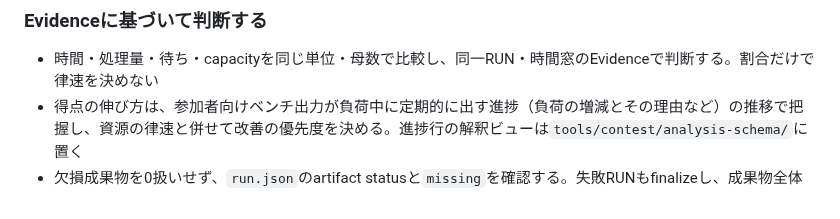
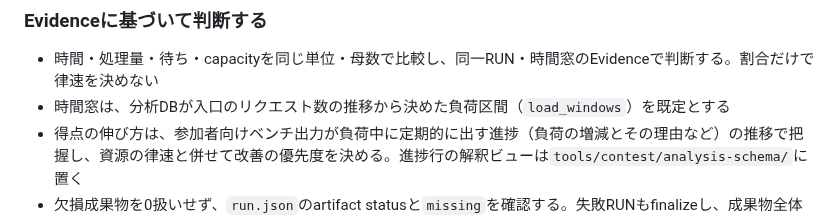
Before and after one commit to EkeMinusYou/isucon14-02, a Markdown page: AGENTS.md, the part around the change. Rendered like a GitHub page.

Commit message:
docs: specify load windows as default time window in guidelines

```diff
--- a/AGENTS.md
+++ b/AGENTS.md
@@ -7,6 +7,7 @@
 ### Evidenceに基づいて判断する
 
 - 時間・処理量・待ち・capacityを同じ単位・母数で比較し、同一RUN・時間窓のEvidenceで判断する。割合だけで律速を決めない
+- 時間窓は、分析DBが入口のリクエスト数の推移から決めた負荷区間（`load_windows`）を既定とする
 - 得点の伸び方は、参加者向けベンチ出力が負荷中に定期的に出す進捗（負荷の増減とその理由など）の推移で把握し、資源の律速と併せて改善の優先度を決める。進捗行の解釈ビューは`tools/contest/analysis-schema/`に置く
 - 欠損成果物を0扱いせず、`run.json`のartifact statusと`missing`を確認する。失敗RUNもfinalizeし、成果物全体は`task artifacts-run`で確認する
 - 数値集計・時系列結合・RUN横断解析は既存DuckDB（`task q -- "SQL"`）を優先し、`tools/analysis/sources.yaml`・`tools/analysis/schema/`・既存ビューを使う。未対応処理や単純確認は別手段可。DuckDB利用のために計測基盤を変更しない
```
